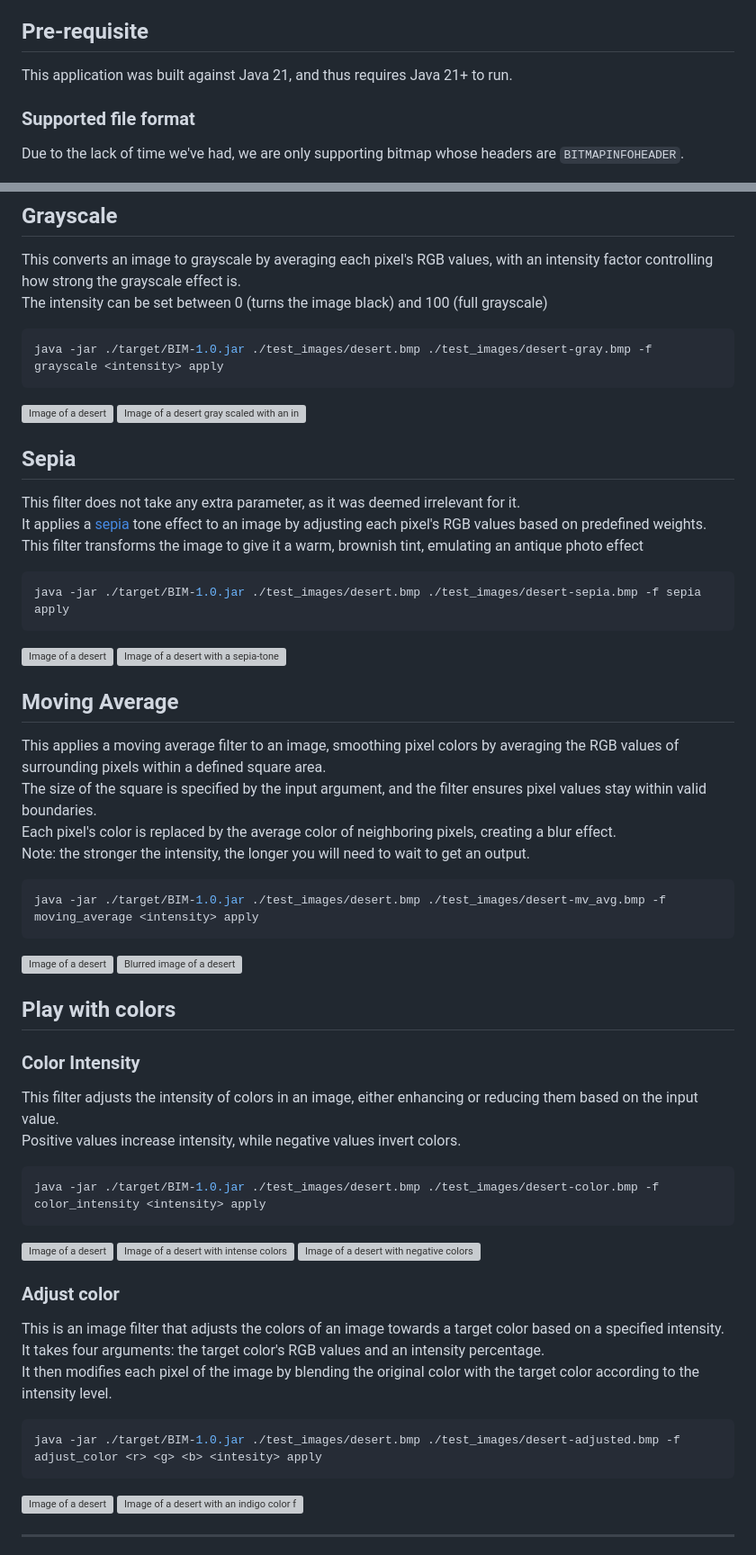
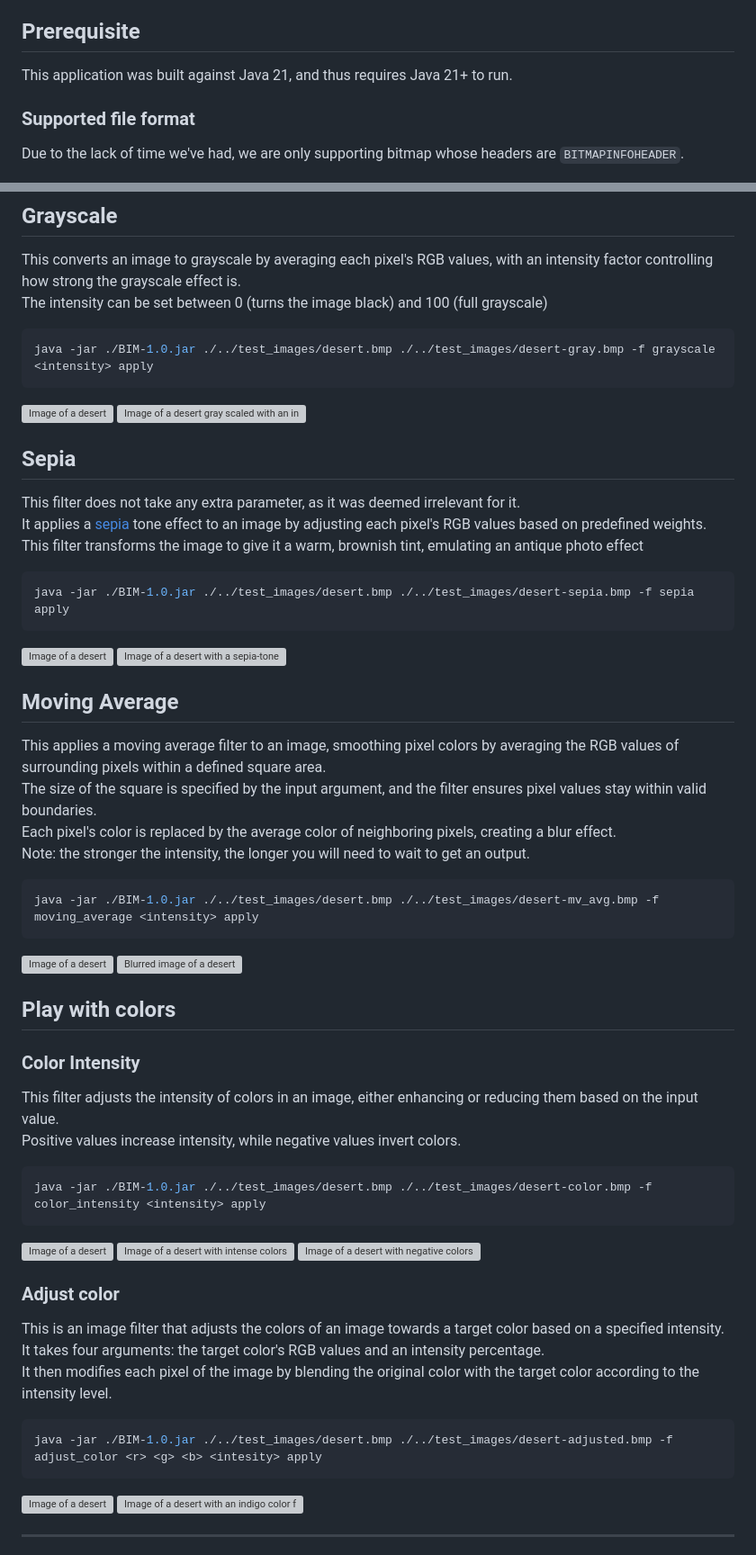
Before and after one commit to Dylan-Langumier/DAI-practical-work-1, a Markdown page: README.md, 2 parts joined by grey strips. Shown at 90% size. Drawn GitHub-style; grey boxes are pictures that could not be loaded.

Commit message:
Add one section in README and adjust relative paths (#33)

````diff
--- a/README.md
+++ b/README.md
@@ -15,7 +15,7 @@ This is a small CLI application allowing you to apply some basic filters on top
 - color intensity (1 argument)
 - color adjusting (4 arguments)
 
-## Pre-requisite
+## Prerequisite
 This application was built against Java 21, and thus requires Java 21+ to run.
 
 ### Supported file format
@@ -83,7 +90,7 @@ We included some BMP files you can test the application on.
 This converts an image to grayscale by averaging each pixel's RGB values, with an intensity factor controlling how strong the grayscale effect is.
 The intensity can be set between 0 (turns the image black) and 100 (full grayscale)
 ```bash
-java -jar ./target/BIM-1.0.jar ./test_images/desert.bmp ./test_images/desert-gray.bmp -f grayscale <intensity> apply
+java -jar ./BIM-1.0.jar ./../test_images/desert.bmp ./../test_images/desert-gray.bmp -f grayscale <intensity> apply
 ```
 <img style="display:inline-block" src="readme/desert.bmp" height="200" title="Image of a desert" alt="Image of a desert">
 <img style="display:inline-block" src="readme/desert-to-gray.bmp" height="200" title="Image of a desert gray scaled with an intensity of 40" alt="Image of a desert gray scaled with an intensity of 40">
@@ -94,7 +101,7 @@ It applies a [sepia](https://en.wikipedia.org/wiki/Sepia_(color)) tone effect to
 This filter transforms the image to give it a warm, brownish tint, emulating an antique photo effect
 
 ```bash
-java -jar ./target/BIM-1.0.jar ./test_images/desert.bmp ./test_images/desert-sepia.bmp -f sepia apply
+java -jar ./BIM-1.0.jar ./../test_images/desert.bmp ./../test_images/desert-sepia.bmp -f sepia apply
 ```
 
 <img style="display:inline-block" src="readme/desert.bmp" height="200" title="Image of a desert" alt="Image of a desert">
@@ -107,7 +114,7 @@ Each pixel's color is replaced by the average color of neighboring pixels, creat
 Note: the stronger the intensity, the longer you will need to wait to get an output.
 
 ```bash
-java -jar ./target/BIM-1.0.jar ./test_images/desert.bmp ./test_images/desert-mv_avg.bmp -f moving_average <intensity> apply
+java -jar ./BIM-1.0.jar ./../test_images/desert.bmp ./../test_images/desert-mv_avg.bmp -f moving_average <intensity> apply
 ```
 
 <img style="display:inline-block" src="readme/desert.bmp" height="200" title="Image of a desert" alt="Image of a desert">
@@ -118,7 +125,7 @@ java -jar ./target/BIM-1.0.jar ./test_images/desert.bmp ./test_images/desert-mv_
 This filter adjusts the intensity of colors in an image, either enhancing or reducing them based on the input value.
 Positive values increase intensity, while negative values invert colors.
 ```bash
-java -jar ./target/BIM-1.0.jar ./test_images/desert.bmp ./test_images/desert-color.bmp -f color_intensity <intensity> apply
+java -jar ./BIM-1.0.jar ./../test_images/desert.bmp ./../test_images/desert-color.bmp -f color_intensity <intensity> apply
 ```
 <img style="display:inline-block" src="readme/desert.bmp" height="200" title="Image of a desert" alt="Image of a desert">
 <img style="display:inline-block" src="readme/desert-intense.bmp" height="200" title="Image of a desert with intense colors" alt="Image of a desert with intense colors">
@@ -129,7 +136,7 @@ This is an image filter that adjusts the colors of an image towards a target col
 It takes four arguments: the target color's RGB values and an intensity percentage.
 It then modifies each pixel of the image by blending the original color with the target color according to the intensity level.
 ```bash
-java -jar ./target/BIM-1.0.jar ./test_images/desert.bmp ./test_images/desert-adjusted.bmp -f adjust_color <r> <g> <b> <intesity> apply
+java -jar ./BIM-1.0.jar ./../test_images/desert.bmp ./../test_images/desert-adjusted.bmp -f adjust_color <r> <g> <b> <intesity> apply
 ```
 
 <img style="display:inline-block" src="readme/desert.bmp" height="200" title="Image of a desert" alt="Image of a desert">
````
Also changed, not shown: other parts of README.md (+8 -1 lines).
